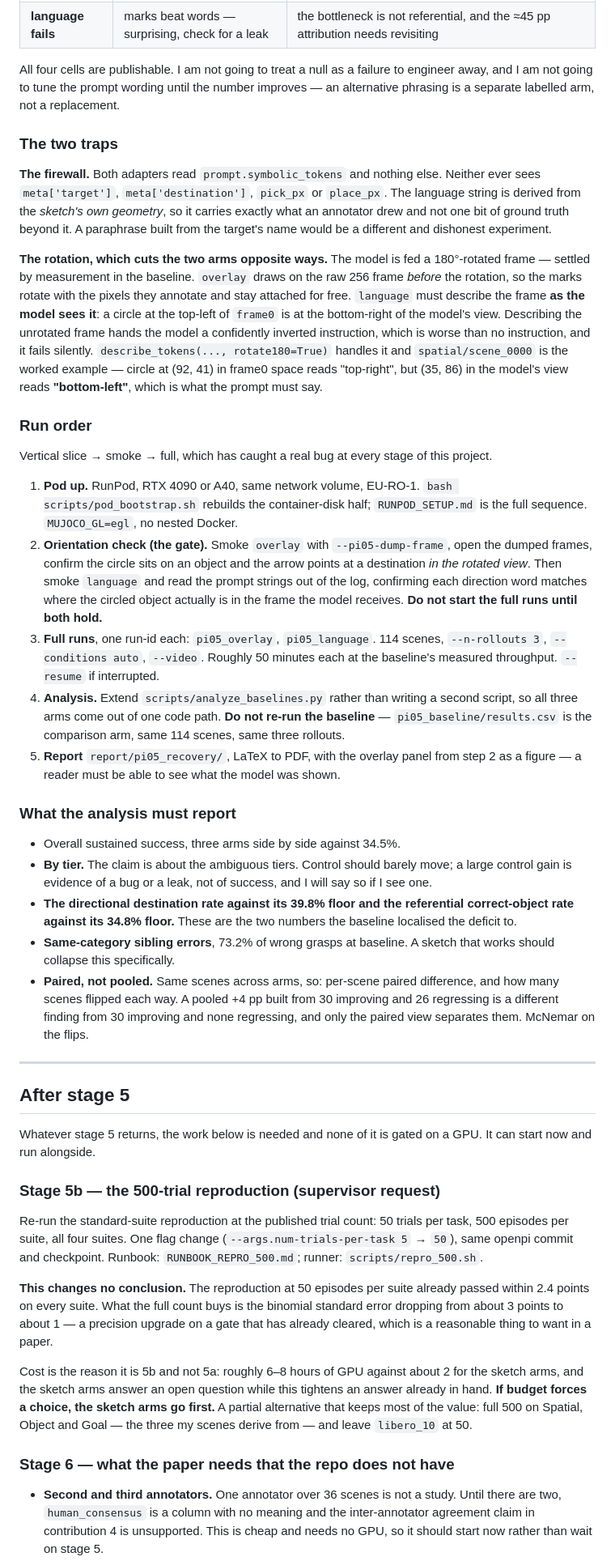
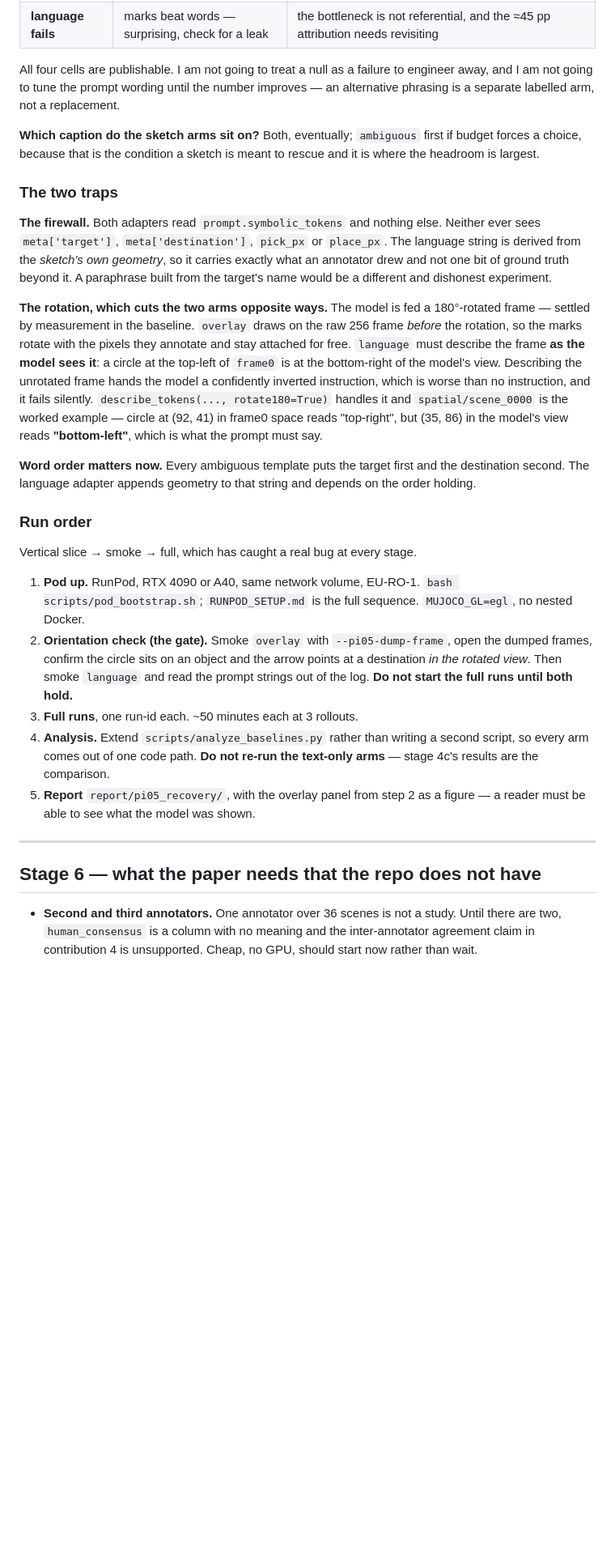
Before and after one commit to vanhthefirst/ICRA26, a Markdown page: IMPLEMENTATION_PLAN.md, the part around one of its changes. Shown at 81% size. Drawn GitHub-style; blank space fills up the shorter version.

```diff
--- a/IMPLEMENTATION_PLAN.md
+++ b/IMPLEMENTATION_PLAN.md
@@ -281,13 +378,17 @@ All four cells are publishable. I am not going to treat a null as a failure to
 engineer away, and I am not going to tune the prompt wording until the number
 improves — an alternative phrasing is a separate labelled arm, not a replacement.
 
+**Which caption do the sketch arms sit on?** Both, eventually; `ambiguous` first
+if budget forces a choice, because that is the condition a sketch is meant to
+rescue and it is where the headroom is largest.
+
 ### The two traps
 
 **The firewall.** Both adapters read `prompt.symbolic_tokens` and nothing else.
 Neither ever sees `meta['target']`, `meta['destination']`, `pick_px` or
-`place_px`. The language string is derived from the *sketch's own geometry*, so it
-carries exactly what an annotator drew and not one bit of ground truth beyond it.
-A paraphrase built from the target's name would be a different and dishonest
+`place_px`. The language string is derived from the *sketch's own geometry*, so
+it carries exactly what an annotator drew and not one bit of ground truth beyond
+it. A paraphrase built from the target's name would be a different and dishonest
 experiment.
 
 **The rotation, which cuts the two arms opposite ways.** The model is fed a
@@ -302,76 +403,35 @@ worked example — circle at (92, 41) in frame0 space reads "top-right", but
 (35, 86) in the model's view reads **"bottom-left"**, which is what the prompt
 must say.
 
+**Word order matters now.** Every ambiguous template puts the target first and
+the destination second. The language adapter appends geometry to that string and
+depends on the order holding.
+
 ### Run order
 
-Vertical slice → smoke → full, which has caught a real bug at every stage of this
-project.
+Vertical slice → smoke → full, which has caught a real bug at every stage.
 
-1. **Pod up.** RunPod, RTX 4090 or A40, same network volume, EU-RO-1. `bash
-   scripts/pod_bootstrap.sh` rebuilds the container-disk half; `RUNPOD_SETUP.md`
-   is the full sequence. `MUJOCO_GL=egl`, no nested Docker.
+1. **Pod up.** RunPod, RTX 4090 or A40, same network volume, EU-RO-1.
+   `bash scripts/pod_bootstrap.sh`; `RUNPOD_SETUP.md` is the full sequence.
+   `MUJOCO_GL=egl`, no nested Docker.
 2. **Orientation check (the gate).** Smoke `overlay` with `--pi05-dump-frame`,
    open the dumped frames, confirm the circle sits on an object and the arrow
    points at a destination *in the rotated view*. Then smoke `language` and read
-   the prompt strings out of the log, confirming each direction word matches
-   where the circled object actually is in the frame the model receives. **Do not
-   start the full runs until both hold.**
-3. **Full runs**, one run-id each: `pi05_overlay`, `pi05_language`. 114 scenes,
-   `--n-rollouts 3`, `--conditions auto`, `--video`. Roughly 50 minutes each at
-   the baseline's measured throughput. `--resume` if interrupted.
+   the prompt strings out of the log. **Do not start the full runs until both
+   hold.**
+3. **Full runs**, one run-id each. ~50 minutes each at 3 rollouts.
 4. **Analysis.** Extend `scripts/analyze_baselines.py` rather than writing a
-   second script, so all three arms come out of one code path. **Do not re-run
-   the baseline** — `pi05_baseline/results.csv` is the comparison arm, same 114
-   scenes, same three rollouts.
-5. **Report** `report/pi05_recovery/`, LaTeX to PDF, with the overlay panel from
-   step 2 as a figure — a reader must be able to see what the model was shown.
-
-### What the analysis must report
-
-- Overall sustained success, three arms side by side against 34.5%.
-- **By tier.** The claim is about the ambiguous tiers. Control should barely
-  move; a large control gain is evidence of a bug or a leak, not of success, and
-  I will say so if I see one.
-- **The directional destination rate against its 39.8% floor and the referential
-  correct-object rate against its 34.8% floor.** These are the two numbers the
-  baseline localised the deficit to.
-- **Same-category sibling errors**, 73.2% of wrong grasps at baseline. A sketch
-  that works should collapse this specifically.
-- **Paired, not pooled.** Same scenes across arms, so: per-scene paired
-  difference, and how many scenes flipped each way. A pooled +4 pp built from 30
-  improving and 26 regressing is a different finding from 30 improving and none
-  regressing, and only the paired view separates them. McNemar on the flips.
+   second script, so every arm comes out of one code path. **Do not re-run the
+   text-only arms** — stage 4c's results are the comparison.
+5. **Report** `report/pi05_recovery/`, with the overlay panel from step 2 as a
+   figure — a reader must be able to see what the model was shown.
 
 ---
 
-## After stage 5
-
-Whatever stage 5 returns, the work below is needed and none of it is gated on a
-GPU. It can start now and run alongside.
-
-### Stage 5b — the 500-trial reproduction (supervisor request)
-
-Re-run the standard-suite reproduction at the published trial count: 50 trials per
-task, 500 episodes per suite, all four suites. One flag change
-(`--args.num-trials-per-task 5` → `50`), same openpi commit and checkpoint.
-Runbook: `RUNBOOK_REPRO_500.md`; runner: `scripts/repro_500.sh`.
-
-**This changes no conclusion.** The reproduction at 50 episodes per suite already
-passed within 2.4 points on every suite. What the full count buys is the binomial
-standard error dropping from about 3 points to about 1 — a precision upgrade on a
-gate that has already cleared, which is a reasonable thing to want in a paper.
-
-Cost is the reason it is 5b and not 5a: roughly 6–8 hours of GPU against about 2
-for the sketch arms, and the sketch arms answer an open question while this
-tightens an answer already in hand. **If budget forces a choice, the sketch arms
-go first.** A partial alternative that keeps most of the value: full 500 on
-Spatial, Object and Goal — the three my scenes derive from — and leave `libero_10`
-at 50.
-
-### Stage 6 — what the paper needs that the repo does not have
+## Stage 6 — what the paper needs that the repo does not have
 
 - **Second and third annotators.** One annotator over 36 scenes is not a study.
   Until there are two, `human_consensus` is a column with no meaning and the
-  inter-annotator agreement claim in contribution 4 is unsupported. This is
-  cheap and needs no GPU, so it should start now rather than wait on stage 5.
+  inter-annotator agreement claim in contribution 4 is unsupported. Cheap, no
+  GPU, should start now rather than wait.
 - **Error bars on everything.** The 5.6 pp determinism spread is measured and
```
Also changed, not shown: other parts of IMPLEMENTATION_PLAN.md (+228 -124 lines), RUNBOOK_REPRO_500.md (+9 -0 lines), outputs/human_study/HUMAN_STUDY.md (+1 -1 lines).
